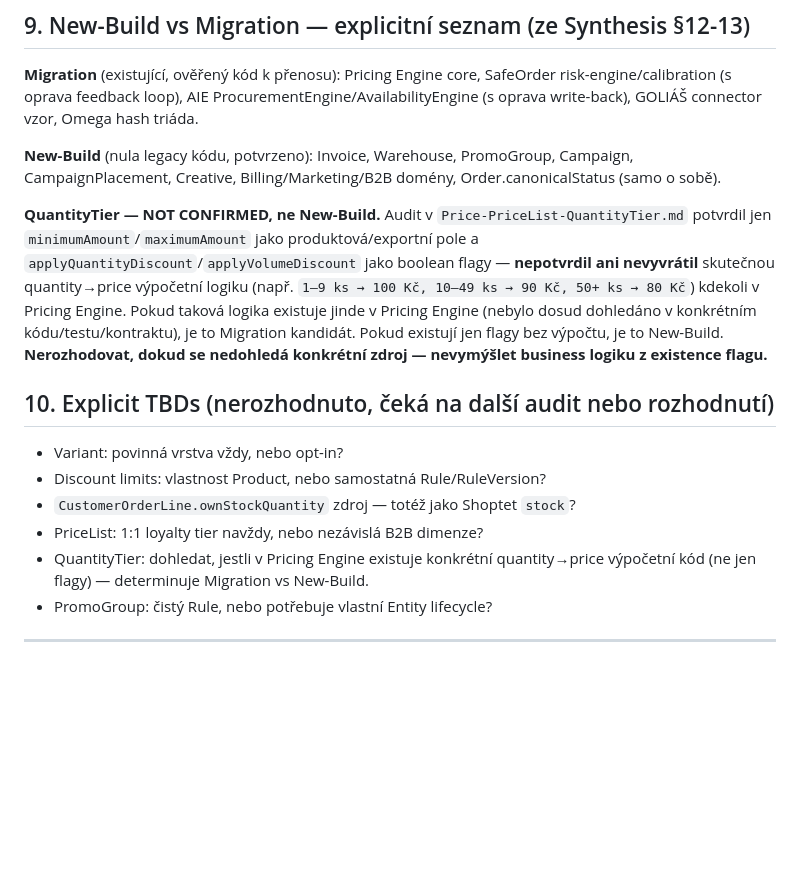
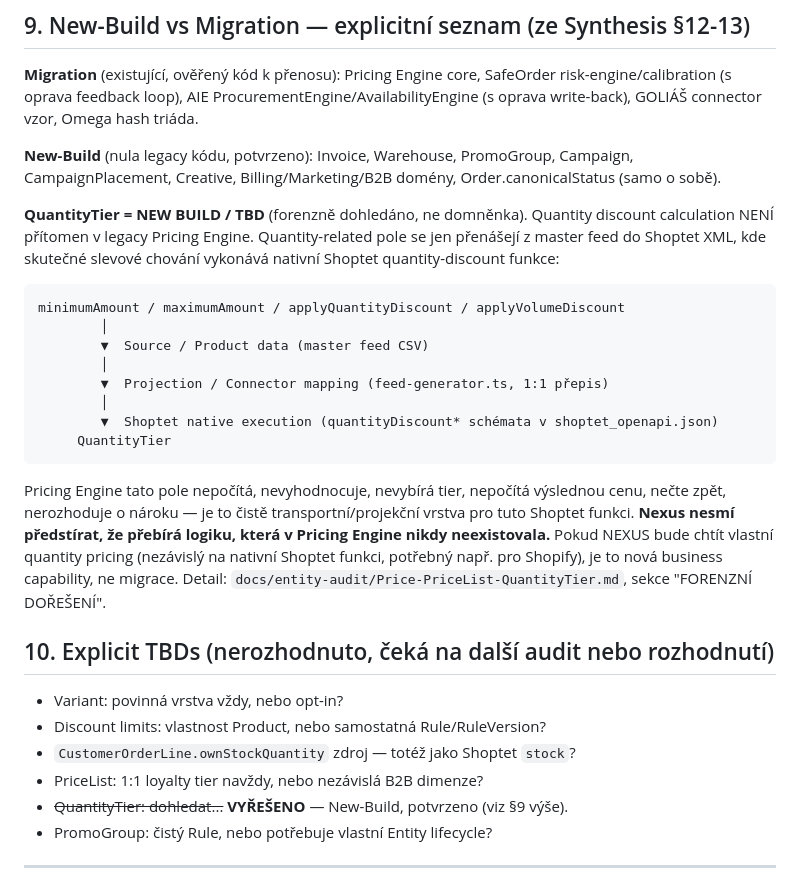
Before and after one commit to L-Code-Dynamics-Dev/nexus, a Markdown page: core/canonical/CANONICAL-MODEL-CONTRACT.md, the part around the change. GitHub-like rendering; blank space fills up the shorter version.

````diff
--- a/core/canonical/CANONICAL-MODEL-CONTRACT.md
+++ b/core/canonical/CANONICAL-MODEL-CONTRACT.md
@@ -92,7 +92,18 @@ Validation Framework (5-stage: INPUT→PARSER→CORE→OUTPUT→POST/OUTCOME) se
 
 **New-Build** (nula legacy kódu, potvrzeno): Invoice, Warehouse, PromoGroup, Campaign, CampaignPlacement, Creative, Billing/Marketing/B2B domény, Order.canonicalStatus (samo o sobě).
 
-**QuantityTier — NOT CONFIRMED, ne New-Build.** Audit v `Price-PriceList-QuantityTier.md` potvrdil jen `minimumAmount`/`maximumAmount` jako produktová/exportní pole a `applyQuantityDiscount`/`applyVolumeDiscount` jako boolean flagy — **nepotvrdil ani nevyvrátil** skutečnou quantity→price výpočetní logiku (např. `1–9 ks → 100 Kč, 10–49 ks → 90 Kč, 50+ ks → 80 Kč`) kdekoli v Pricing Engine. Pokud taková logika existuje jinde v Pricing Engine (nebylo dosud dohledáno v konkrétním kódu/testu/kontraktu), je to Migration kandidát. Pokud existují jen flagy bez výpočtu, je to New-Build. **Nerozhodovat, dokud se nedohledá konkrétní zdroj — nevymýšlet business logiku z existence flagu.**
+**QuantityTier = NEW BUILD / TBD** (forenzně dohledáno, ne domněnka). Quantity discount calculation NENÍ přítomen v legacy Pricing Engine. Quantity-related pole se jen přenášejí z master feed do Shoptet XML, kde skutečné slevové chování vykonává nativní Shoptet quantity-discount funkce:
+```
+minimumAmount / maximumAmount / applyQuantityDiscount / applyVolumeDiscount
+        │
+        ▼  Source / Product data (master feed CSV)
+        │
+        ▼  Projection / Connector mapping (feed-generator.ts, 1:1 přepis)
+        │
+        ▼  Shoptet native execution (quantityDiscount* schémata v shoptet_openapi.json)
+     QuantityTier
+```
+Pricing Engine tato pole nepočítá, nevyhodnocuje, nevybírá tier, nepočítá výslednou cenu, nečte zpět, nerozhoduje o nároku — je to čistě transportní/projekční vrstva pro tuto Shoptet funkci. **Nexus nesmí předstírat, že přebírá logiku, která v Pricing Engine nikdy neexistovala.** Pokud NEXUS bude chtít vlastní quantity pricing (nezávislý na nativní Shoptet funkci, potřebný např. pro Shopify), je to nová business capability, ne migrace. Detail: `docs/entity-audit/Price-PriceList-QuantityTier.md`, sekce "FORENZNÍ DOŘEŠENÍ".
 
 ## 10. Explicit TBDs (nerozhodnuto, čeká na další audit nebo rozhodnutí)
 
@@ -100,7 +111,7 @@ Validation Framework (5-stage: INPUT→PARSER→CORE→OUTPUT→POST/OUTCOME) se
 - Discount limits: vlastnost Product, nebo samostatná Rule/RuleVersion?
 - `CustomerOrderLine.ownStockQuantity` zdroj — totéž jako Shoptet `stock`?
 - PriceList: 1:1 loyalty tier navždy, nebo nezávislá B2B dimenze?
-- QuantityTier: dohledat, jestli v Pricing Engine existuje konkrétní quantity→price výpočetní kód (ne jen flagy) — determinuje Migration vs New-Build.
+- ~~QuantityTier: dohledat...~~ **VYŘEŠENO** — New-Build, potvrzeno (viz §9 výše).
 - PromoGroup: čistý Rule, nebo potřebuje vlastní Entity lifecycle?
 
 ---
````
Also changed, not shown: docs/entity-audit/Price-PriceList-QuantityTier.md (+19 -0 lines).
